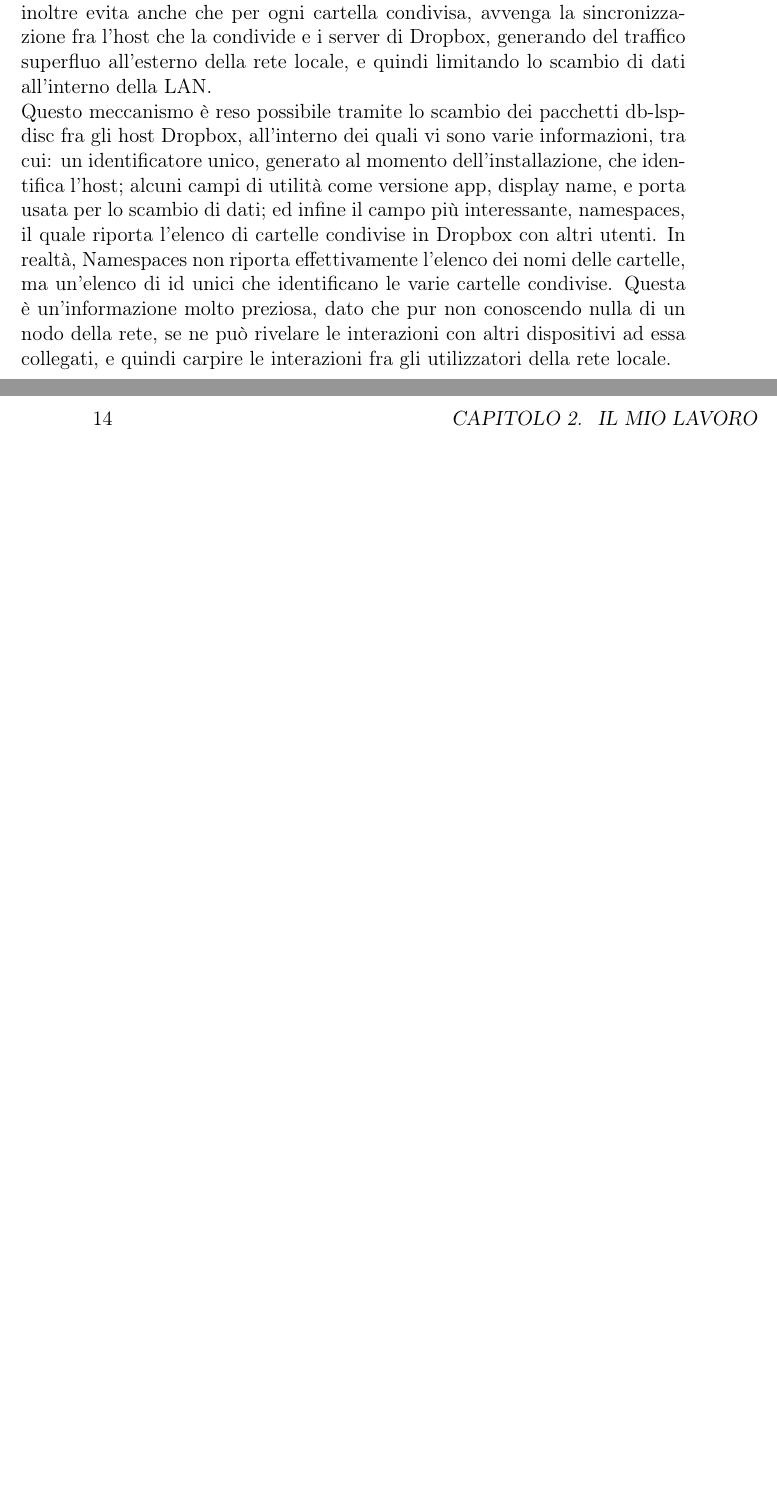
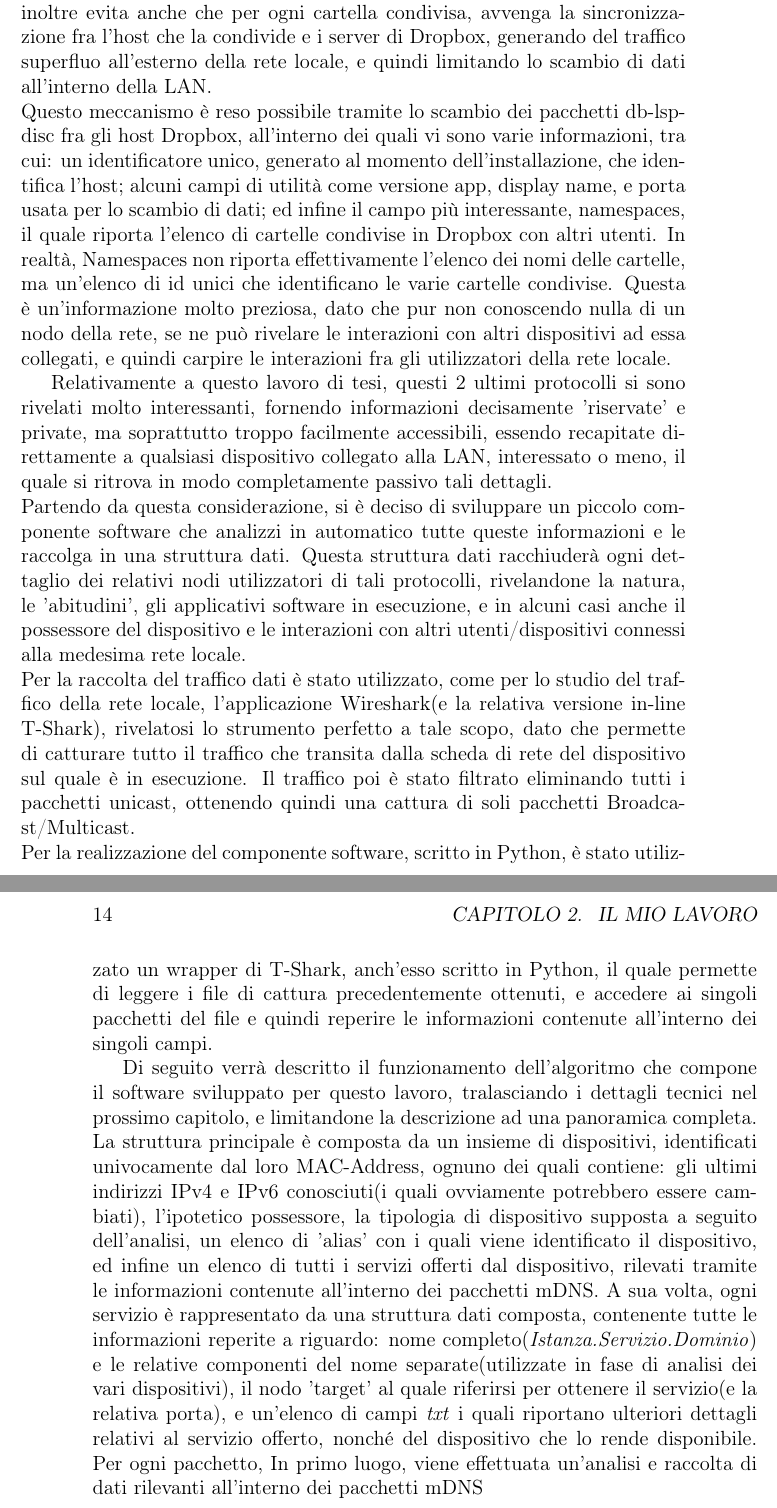
Before and after one commit to LavoriPersonali/Tesi_tri, a LaTeX book (TestoTesi.tex): two parts of pages 13 and 14 of 23, joined at a grey line, cut so that both start at the same text, the shorter picture padded with empty space. Compiled offline with pdfLaTeX; the source files are stored in an older character set and shown here as Unicode.

Commit message:
Continuo cap2
Inizio descrizione mio lavoro

```diff
--- a/TestoTesi.tex
+++ b/TestoTesi.tex
@@ -93,6 +93,17 @@
 	Dropbox, una delle applicazioni più usate per il servizio di cloud storage e file sharing tramite Internet, utilizza per la sua versione desktop un protocollo chiamato Dropbox LAN sync Discovery Protocol(oppure in breve db-lsp-disc), con il quale incrementa la velocità di sincronizzazione\cite{broadID} tra gli host che condividono le stesse cartelle all'interno della medesima rete locale. Questo inoltre evita anche che per ogni cartella condivisa, avvenga la sincronizzazione fra l'host che la condivide e i server di Dropbox, generando del traffico superfluo all'esterno della rete locale, e quindi limitando lo scambio di dati all'interno della LAN.\\
 	Questo meccanismo è reso possibile tramite lo scambio dei pacchetti db-lsp-disc fra gli host Dropbox, all'interno dei quali vi sono varie informazioni, tra cui: un identificatore unico, generato al momento dell'installazione, che identifica l'host; alcuni campi di utilità come versione app, display name, e porta usata per lo scambio di dati; ed infine il campo più interessante, namespaces, il quale riporta l'elenco di cartelle condivise in Dropbox con altri utenti. In realtà, Namespaces non riporta effettivamente l'elenco dei nomi delle cartelle, ma un'elenco di id unici che identificano le varie cartelle condivise. Questa è un'informazione molto preziosa, dato che pur non conoscendo nulla di un nodo della rete, se ne può rivelare le interazioni con altri dispositivi ad essa collegati, e quindi carpire le interazioni fra gli utilizzatori della rete locale.
 
+
+	Relativamente a questo lavoro di tesi, questi 2 ultimi protocolli si sono rivelati molto interessanti, fornendo informazioni decisamente 'riservate' e private, ma soprattutto troppo facilmente accessibili, essendo recapitate direttamente a qualsiasi dispositivo collegato alla LAN, interessato o meno, il quale si ritrova in modo completamente passivo tali dettagli.\\
+	Partendo da questa considerazione, si è deciso di sviluppare un piccolo componente software che analizzi in automatico tutte queste informazioni e le raccolga in una struttura dati. Questa struttura dati racchiuderà ogni dettaglio dei relativi nodi utilizzatori di tali protocolli, rivelandone la natura, le 'abitudini', gli applicativi software in esecuzione, e in alcuni casi anche il possessore del dispositivo e le interazioni con altri utenti/dispositivi connessi alla medesima rete locale. \\
+	Per la raccolta del traffico dati è stato utilizzato, come per lo studio del traffico della rete locale, l'applicazione Wireshark(e la relativa versione in-line T-Shark), rivelatosi lo strumento perfetto a tale scopo, dato che permette di catturare tutto il traffico che transita dalla scheda di rete del dispositivo sul quale è in esecuzione. Il traffico poi è stato filtrato eliminando tutti i pacchetti unicast, ottenendo quindi una cattura di soli  pacchetti Broadcast/Multicast.\\
+	Per la realizzazione del componente software, scritto in Python, è stato utilizzato un wrapper di T-Shark, anch'esso scritto in Python, il quale permette di leggere i file di cattura precedentemente ottenuti, e accedere ai singoli pacchetti del file e quindi reperire le informazioni contenute all'interno dei singoli campi.
+
+	Di seguito verrà descritto il funzionamento dell'algoritmo che compone il software sviluppato per questo lavoro, tralasciando i dettagli tecnici nel prossimo capitolo, e limitandone la descrizione ad una panoramica completa.\\
+	La struttura principale è composta da un insieme di dispositivi, identificati univocamente dal loro MAC-Address, ognuno dei quali contiene: gli ultimi indirizzi IPv4 e IPv6 conosciuti(i quali ovviamente potrebbero essere cambiati), l'ipotetico possessore, la tipologia di dispositivo supposta a seguito dell'analisi, un elenco di 'alias' con i quali viene identificato il dispositivo, ed infine un elenco di tutti i servizi offerti dal dispositivo, rilevati tramite le informazioni contenute all'interno dei pacchetti mDNS. A sua volta, ogni servizio è rappresentato da una struttura dati composta, contenente tutte le informazioni reperite a riguardo: nome completo(\textit{Istanza.Servizio.Dominio}) e le relative componenti del nome separate(utilizzate in fase di analisi dei vari dispositivi), il nodo 'target' al quale riferirsi per ottenere il servizio(e la relativa porta), e un'elenco di campi \textit{txt} i quali riportano ulteriori dettagli relativi al servizio offerto, nonché del dispositivo che lo rende disponibile.
+	Per ogni pacchetto,
+	In primo luogo, viene effettuata un'analisi e raccolta di dati rilevanti all'interno dei pacchetti mDNS
+
 	\chapter[Stato dell'Arte]{Che hanno fatto l'altri?}
 
 	\chapter[Implementazione]{Dettagli di Implementazione}
```
Also changed, not shown: TestoTesi.tex (2 more changed lines).
